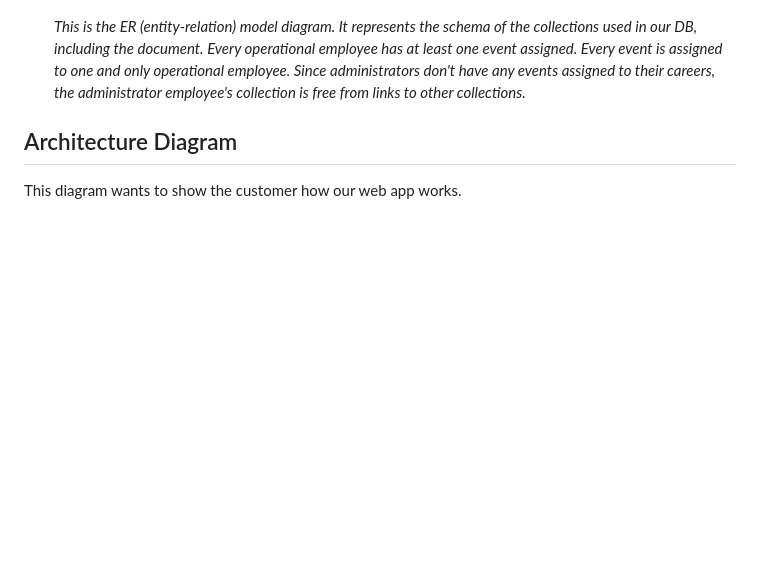
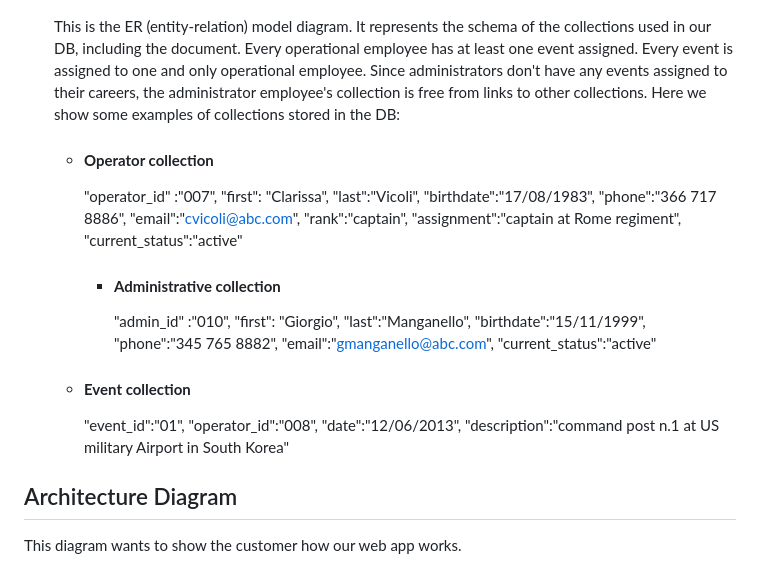
Before and after one commit to alessandropanzieri/GSS-Exprivia-project, a Markdown page: README.md, the part around the change. Rendered like a GitHub page; blank space fills up the shorter version.

```diff
--- a/README.md
+++ b/README.md
@@ -78,7 +78,35 @@ The system is usable via common web browsers, therefore end users haven't to ins
 
   ![ER model diagram](documentation/ER_model_diagram/ER_model.png)
 
-  *This is the ER (entity-relation) model diagram. It represents the schema of the collections used in our DB, including the document. Every operational employee has at least one event assigned. Every event is assigned to one and only operational employee. Since administrators don't have any events assigned to their careers, the administrator employee's collection is free from links to other collections.*
+  This is the ER (entity-relation) model diagram. It represents the schema of the collections used in our DB, including the document. Every operational employee has at least one event assigned. Every event is assigned to one and only operational employee. Since administrators don't have any events assigned to their careers, the administrator employee's collection is free from links to other collections. Here we show some examples of collections stored in the DB:
+
+  - #### **Operator collection**
+    "operator_id" :"007",
+        "first": "Clarissa",
+        "last":"Vicoli",
+        "birthdate":"17/08/1983",
+        "phone":"366 717 8886",
+        "email":"cvicoli@abc.com",
+        "rank":"captain",
+        "assignment":"captain at Rome regiment",
+        "current_status":"active"
+
+    - #### **Administrative collection**
+       "admin_id" :"010",
+        "first": "Giorgio",
+        "last":"Manganello",
+        "birthdate":"15/11/1999",
+        "phone":"345 765 8882",
+        "email":"gmanganello@abc.com",
+        "current_status":"active"
+
+  - #### **Event collection**
+    "event_id":"01",
+        "operator_id":"008",
+        "date":"12/06/2013",
+        "description":"command post n.1 at US military Airport in South Korea"
+
+
 
 ## Architecture Diagram
 
```
